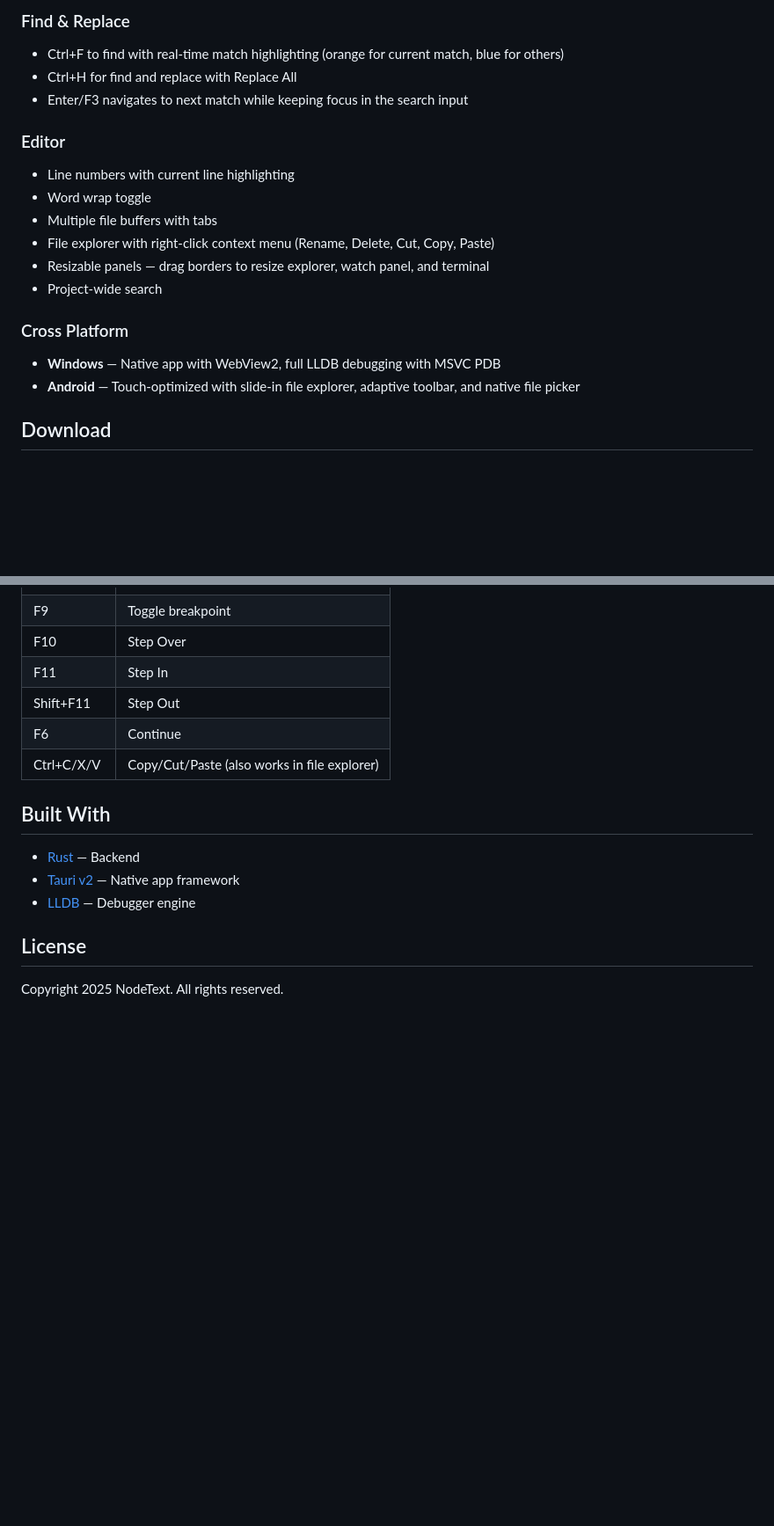
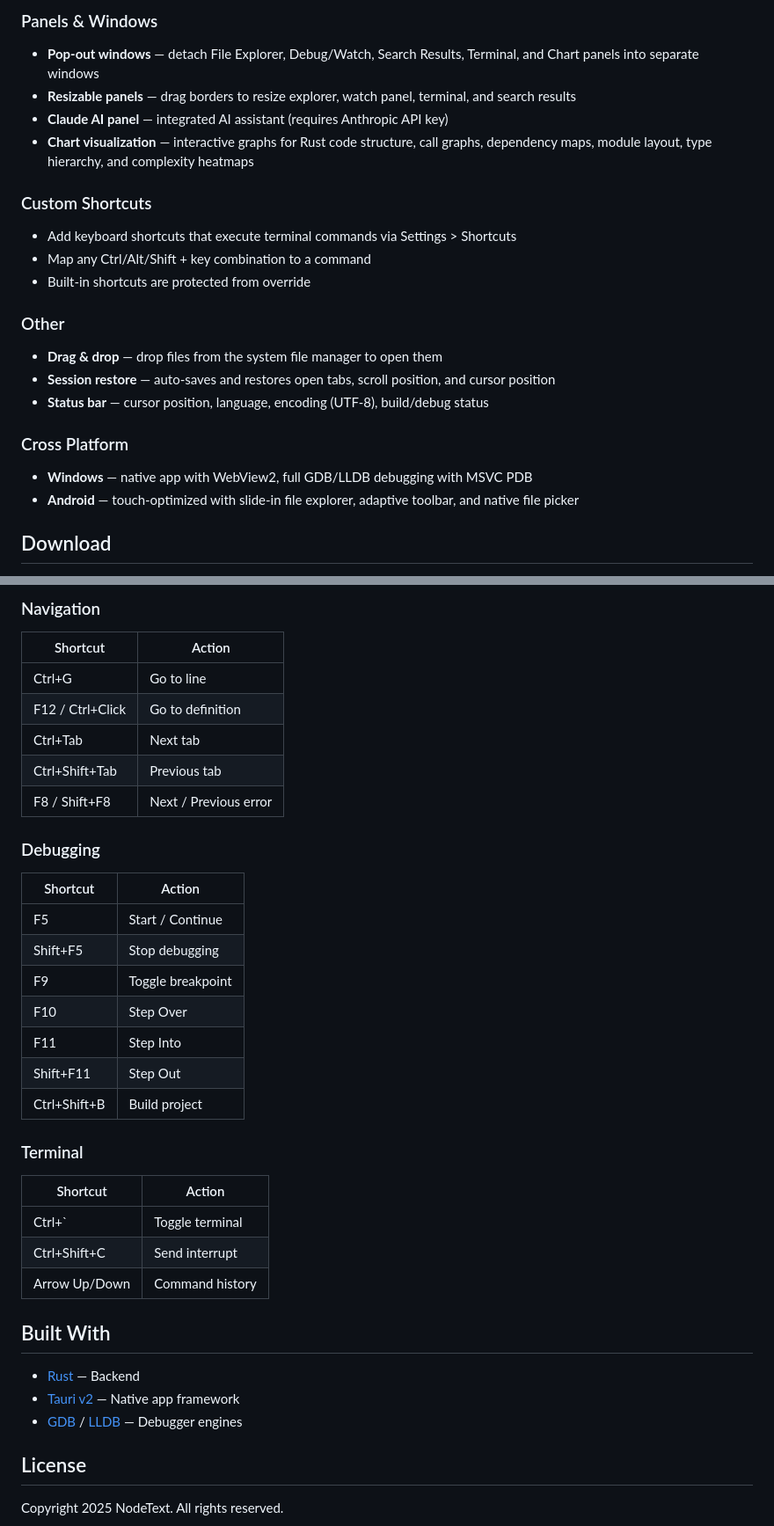
Before and after one commit to sorainnosia/NodeText, a Markdown page: README.md, 2 parts joined by grey strips. Shown at 88% size. Drawn GitHub-style; blank space fills up the shorter version.

```diff
--- a/README.md
+++ b/README.md
@@ -26,20 +64,23 @@ https://github.com/user-attachments/assets/e9235f32-0de1-4595-8ddc-892bc06a38c6
 
-### Find & Replace
-- Ctrl+F to find with real-time match highlighting (orange for current match, blue for others)
-- Ctrl+H for find and replace with Replace All
-- Enter/F3 navigates to next match while keeping focus in the search input
+### Panels & Windows
+- **Pop-out windows** — detach File Explorer, Debug/Watch, Search Results, Terminal, and Chart panels into separate windows
+- **Resizable panels** — drag borders to resize explorer, watch panel, terminal, and search results
+- **Claude AI panel** — integrated AI assistant (requires Anthropic API key)
+- **Chart visualization** — interactive graphs for Rust code structure, call graphs, dependency maps, module layout, type hierarchy, and complexity heatmaps
 
-### Editor
-- Line numbers with current line highlighting
-- Word wrap toggle
-- Multiple file buffers with tabs
-- File explorer with right-click context menu (Rename, Delete, Cut, Copy, Paste)
-- Resizable panels — drag borders to resize explorer, watch panel, and terminal
-- Project-wide search
+### Custom Shortcuts
+- Add keyboard shortcuts that execute terminal commands via Settings > Shortcuts
+- Map any Ctrl/Alt/Shift + key combination to a command
+- Built-in shortcuts are protected from override
+
+### Other
+- **Drag & drop** — drop files from the system file manager to open them
+- **Session restore** — auto-saves and restores open tabs, scroll position, and cursor position
+- **Status bar** — cursor position, language, encoding (UTF-8), build/debug status
 
 ### Cross Platform
-- **Windows** — Native app with WebView2, full LLDB debugging with MSVC PDB
-- **Android** — Touch-optimized with slide-in file explorer, adaptive toolbar, and native file picker
+- **Windows** — native app with WebView2, full GDB/LLDB debugging with MSVC PDB
+- **Android** — touch-optimized with slide-in file explorer, adaptive toolbar, and native file picker
 
 ## Download
 
@@ -72,15 +146,38 @@ https://github.com/user-attachments/assets/e9235f32-0de1-4595-8ddc-892bc06a38c6
+### Navigation
+
+| Shortcut | Action |
+|---|---|
+| Ctrl+G | Go to line |
+| F12 / Ctrl+Click | Go to definition |
+| Ctrl+Tab | Next tab |
+| Ctrl+Shift+Tab | Previous tab |
+| F8 / Shift+F8 | Next / Previous error |
+
+### Debugging
+
+| Shortcut | Action |
+|---|---|
+| F5 | Start / Continue |
+| Shift+F5 | Stop debugging |
 | F9 | Toggle breakpoint |
 | F10 | Step Over |
-| F11 | Step In |
+| F11 | Step Into |
 | Shift+F11 | Step Out |
-| F6 | Continue |
-| Ctrl+C/X/V | Copy/Cut/Paste (also works in file explorer) |
+| Ctrl+Shift+B | Build project |
+
+### Terminal
+
+| Shortcut | Action |
+|---|---|
+| Ctrl+\` | Toggle terminal |
+| Ctrl+Shift+C | Send interrupt |
+| Arrow Up/Down | Command history |
 
 ## Built With
 
 - [Rust](https://www.rust-lang.org/) — Backend
 - [Tauri v2](https://tauri.app/) — Native app framework
-- [LLDB](https://lldb.llvm.org/) — Debugger engine
+- [GDB](https://sourceware.org/gdb/) / [LLDB](https://lldb.llvm.org/) — Debugger engines
 
 ## License
 
```
Also changed, not shown: other parts of README.md (+93 -22 lines).
